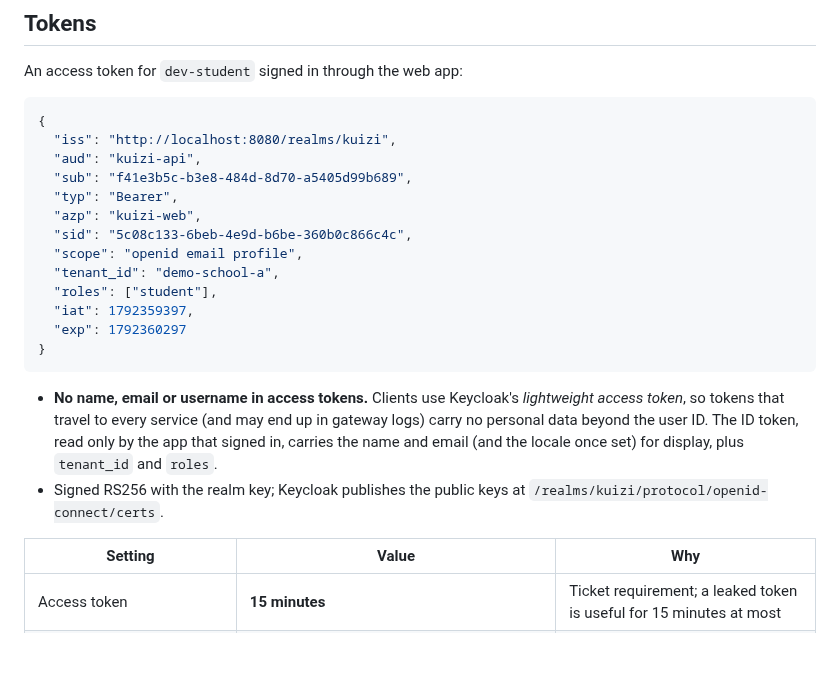
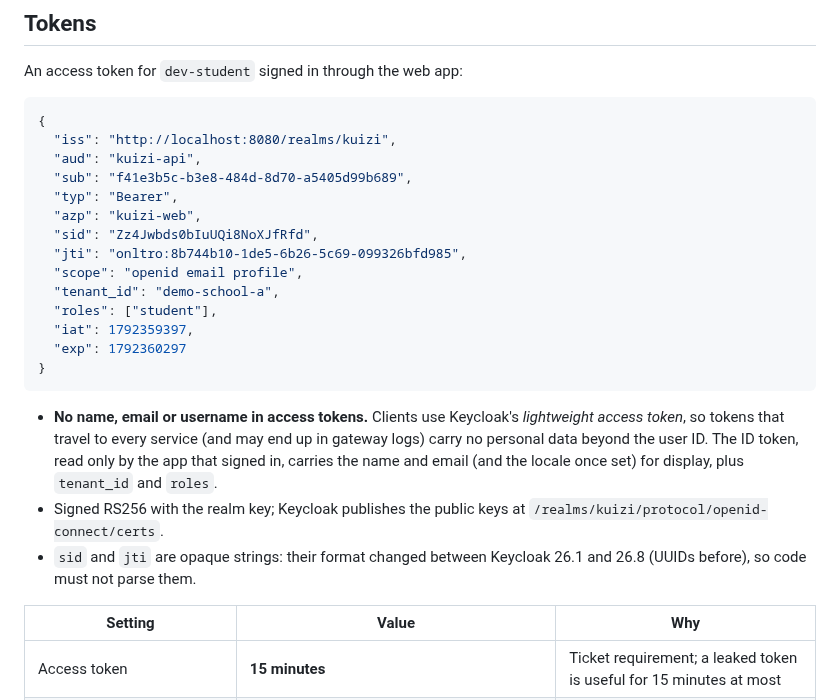
Before and after one commit to salahamami/Kuizi, a Markdown page: docs/dev/identity.md, the part around one of its changes. Rendered like a GitHub page; blank space fills up the shorter version.

```diff
--- a/docs/dev/identity.md
+++ b/docs/dev/identity.md
@@ -65,7 +65,8 @@ An access token for `dev-student` signed in through the web app:
   "sub": "f41e3b5c-b3e8-484d-8d70-a5405d99b689",
   "typ": "Bearer",
   "azp": "kuizi-web",
-  "sid": "5c08c133-6beb-4e9d-b6be-360b0c866c4c",
+  "sid": "Zz4Jwbds0bIuUQi8NoXJfRfd",
+  "jti": "onltro:8b744b10-1de5-6b26-5c69-099326bfd985",
   "scope": "openid email profile",
   "tenant_id": "demo-school-a",
   "roles": ["student"],
@@ -76,6 +77,7 @@ An access token for `dev-student` signed in through the web app:
 
 - **No name, email or username in access tokens.** Clients use Keycloak's *lightweight access token*, so tokens that travel to every service (and may end up in gateway logs) carry no personal data beyond the user ID. The ID token, read only by the app that signed in, carries the name and email (and the locale once set) for display, plus `tenant_id` and `roles`.
 - Signed RS256 with the realm key; Keycloak publishes the public keys at `/realms/kuizi/protocol/openid-connect/certs`.
+- `sid` and `jti` are opaque strings: their format changed between Keycloak 26.1 and 26.8 (UUIDs before), so code must not parse them.
 
 | Setting | Value | Why |
 | --- | --- | --- |
```
Also changed, not shown: other parts of docs/dev/identity.md (+3 -1 lines), services/keycloak/README.md (+2 -2 lines), docs/dev/identity/login-ar-mobile.png, docs/dev/identity/login-ar.png, docs/dev/identity/login-fr.png, docs/dev/identity/password-breached-ar.png, docs/dev/identity/password-breached-fr.png, 5 other files.
